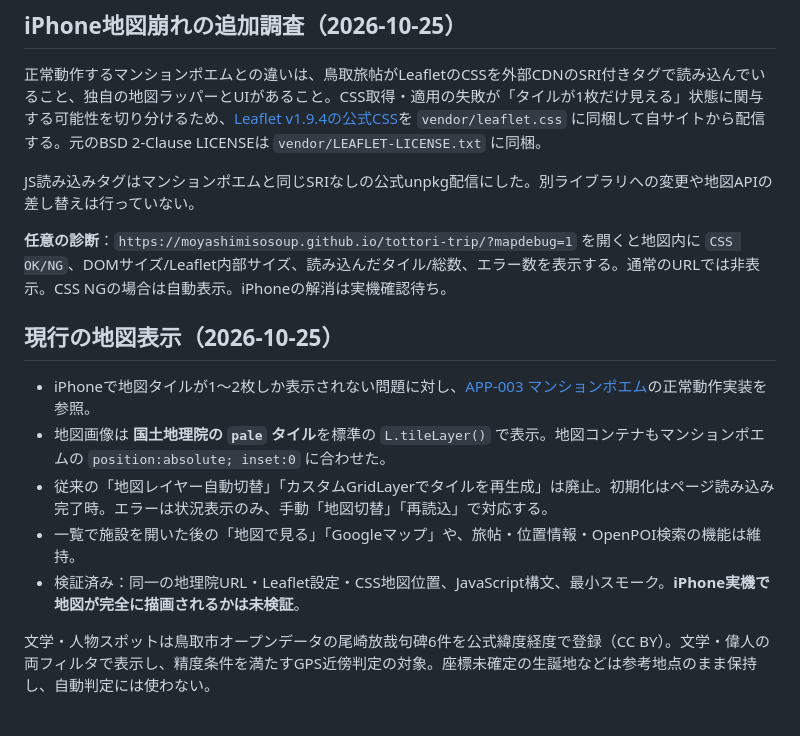
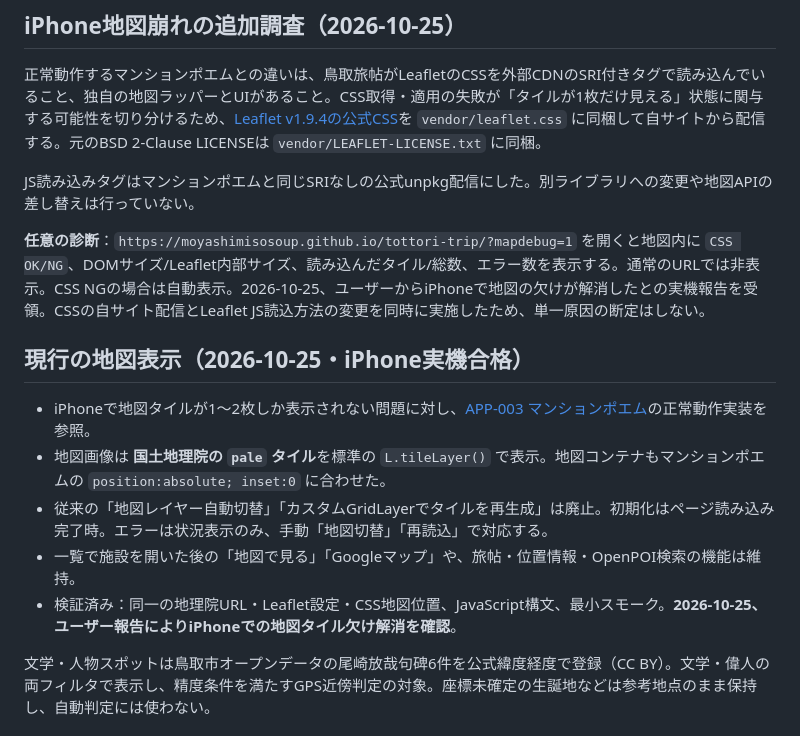
Before and after one commit to moyashimisosoup/tottori-trip, a Markdown page: README.md, the part around the change. GitHub-like rendering.

Commit message:
docs: record successful iPhone map tile validation and preserve working configuration

```diff
--- a/README.md
+++ b/README.md
@@ -22,15 +22,15 @@ GitHub Pages: 新規リポジトリに3ファイルと `README.md` をpushし、
 
 JS読み込みタグはマンションポエムと同じSRIなしの公式unpkg配信にした。別ライブラリへの変更や地図APIの差し替えは行っていない。
 
-**任意の診断**：`https://moyashimisosoup.github.io/tottori-trip/?mapdebug=1` を開くと地図内に `CSS OK/NG`、DOMサイズ/Leaflet内部サイズ、読み込んだタイル/総数、エラー数を表示する。通常のURLでは非表示。CSS NGの場合は自動表示。iPhoneの解消は実機確認待ち。
+**任意の診断**：`https://moyashimisosoup.github.io/tottori-trip/?mapdebug=1` を開くと地図内に `CSS OK/NG`、DOMサイズ/Leaflet内部サイズ、読み込んだタイル/総数、エラー数を表示する。通常のURLでは非表示。CSS NGの場合は自動表示。2026-10-25、ユーザーからiPhoneで地図の欠けが解消したとの実機報告を受領。CSSの自サイト配信とLeaflet JS読込方法の変更を同時に実施したため、単一原因の断定はしない。
 
-## 現行の地図表示（2026-10-25）
+## 現行の地図表示（2026-10-25・iPhone実機合格）
 
 - iPhoneで地図タイルが1〜2枚しか表示されない問題に対し、[APP-003 マンションポエム](https://github.com/yama-books/mansion-poet)の正常動作実装を参照。
 - 地図画像は **国土地理院の `pale` タイル**を標準の `L.tileLayer()` で表示。地図コンテナもマンションポエムの `position:absolute; inset:0` に合わせた。
 - 従来の「地図レイヤー自動切替」「カスタムGridLayerでタイルを再生成」は廃止。初期化はページ読み込み完了時。エラーは状況表示のみ、手動「地図切替」「再読込」で対応する。
 - 一覧で施設を開いた後の「地図で見る」「Googleマップ」や、旅帖・位置情報・OpenPOI検索の機能は維持。
-- 検証済み：同一の地理院URL・Leaflet設定・CSS地図位置、JavaScript構文、最小スモーク。**iPhone実機で地図が完全に描画されるかは未検証**。
+- 検証済み：同一の地理院URL・Leaflet設定・CSS地図位置、JavaScript構文、最小スモーク。**2026-10-25、ユーザー報告によりiPhoneでの地図タイル欠け解消を確認**。
 
 文学・人物スポットは鳥取市オープンデータの尾崎放哉句碑6件を公式緯度経度で登録（CC BY）。文学・偉人の両フィルタで表示し、精度条件を満たすGPS近傍判定の対象。座標未確定の生誕地などは参考地点のまま保持し、自動判定には使わない。
 
```
